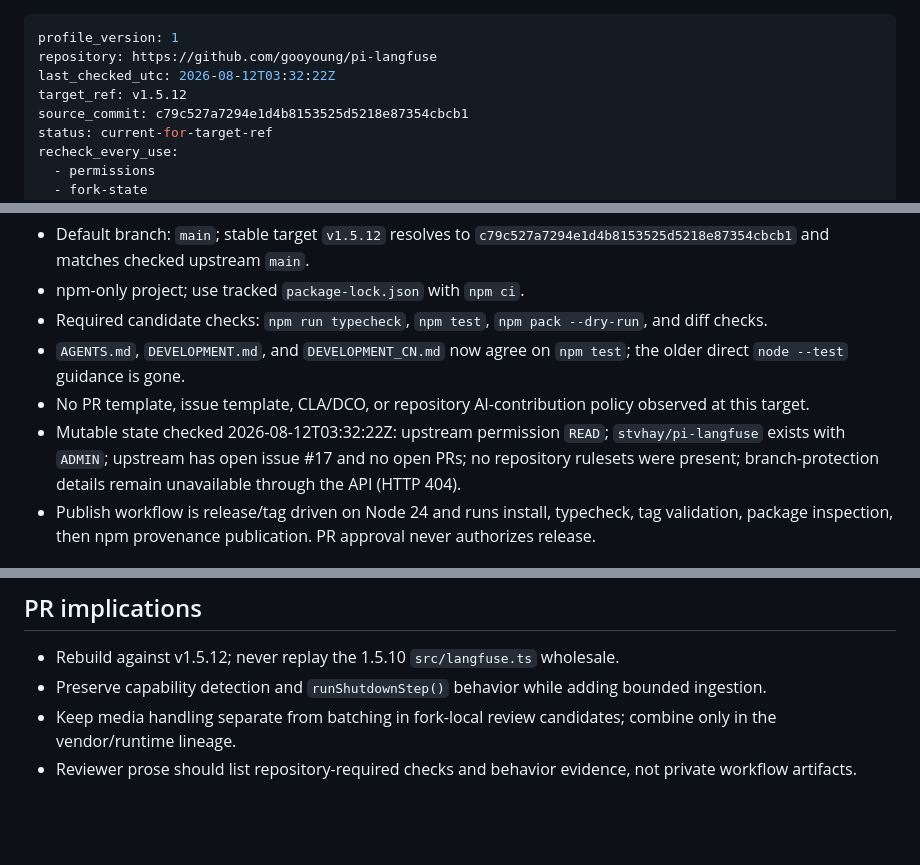
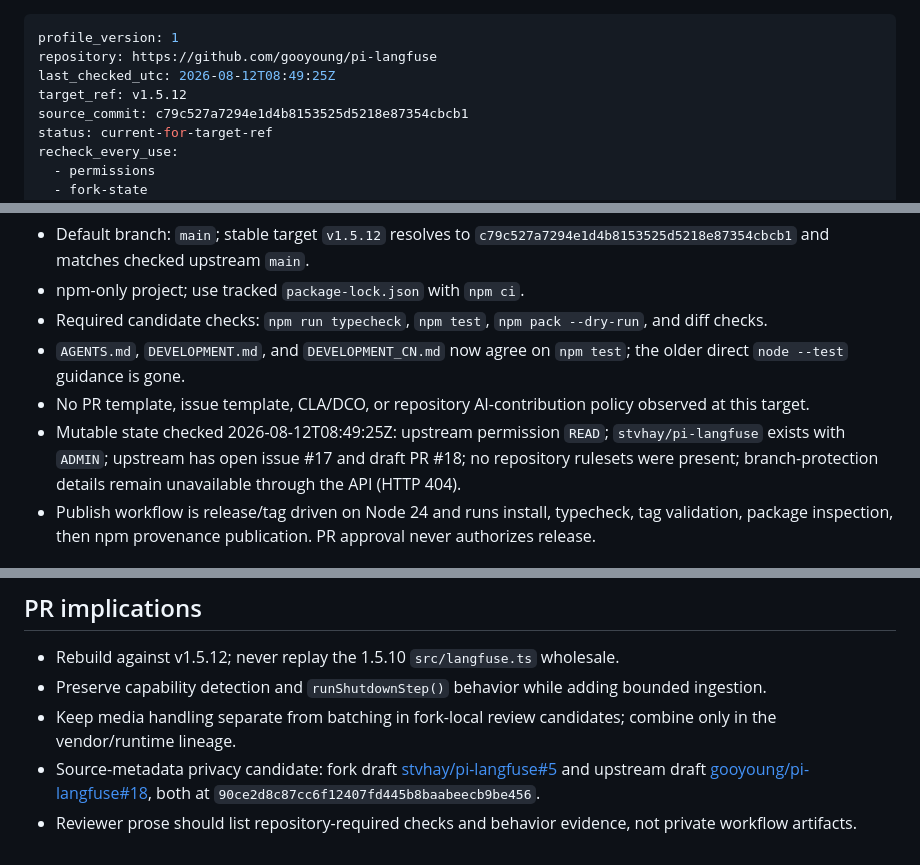
Before and after one commit to stvhay/pi-setup, a Markdown page: .pi/upstream-profiles/github.com--gooyoung--pi-langfuse.md, 3 parts joined by grey strips. Drawn GitHub-style; blank space fills up the shorter version.

Commit message:
docs: record source metadata drafts (pi-czrl.6)

```diff
--- a/.pi/upstream-profiles/github.com--gooyoung--pi-langfuse.md
+++ b/.pi/upstream-profiles/github.com--gooyoung--pi-langfuse.md
@@ -1,7 +1,7 @@
 ---
 profile_version: 1
 repository: https://github.com/gooyoung/pi-langfuse
-last_checked_utc: 2026-08-12T03:32:22Z
+last_checked_utc: 2026-08-12T08:49:25Z
 target_ref: v1.5.12
 source_commit: c79c527a7294e1d4b8153525d5218e87354cbcb1
 status: current-for-target-ref
@@ -71,7 +71,7 @@ source_files:
 - Required candidate checks: `npm run typecheck`, `npm test`, `npm pack --dry-run`, and diff checks.
 - `AGENTS.md`, `DEVELOPMENT.md`, and `DEVELOPMENT_CN.md` now agree on `npm test`; the older direct `node --test` guidance is gone.
 - No PR template, issue template, CLA/DCO, or repository AI-contribution policy observed at this target.
-- Mutable state checked 2026-08-12T03:32:22Z: upstream permission `READ`; `stvhay/pi-langfuse` exists with `ADMIN`; upstream has open issue #17 and no open PRs; no repository rulesets were present; branch-protection details remain unavailable through the API (HTTP 404).
+- Mutable state checked 2026-08-12T08:49:25Z: upstream permission `READ`; `stvhay/pi-langfuse` exists with `ADMIN`; upstream has open issue #17 and draft PR #18; no repository rulesets were present; branch-protection details remain unavailable through the API (HTTP 404).
 - Publish workflow is release/tag driven on Node 24 and runs install, typecheck, tag validation, package inspection, then npm provenance publication. PR approval never authorizes release.
 
 ## Target changes relevant to this contribution
@@ -103,4 +103,5 @@ source_files:
 - Rebuild against v1.5.12; never replay the 1.5.10 `src/langfuse.ts` wholesale.
 - Preserve capability detection and `runShutdownStep()` behavior while adding bounded ingestion.
 - Keep media handling separate from batching in fork-local review candidates; combine only in the vendor/runtime lineage.
+- Source-metadata privacy candidate: fork draft [stvhay/pi-langfuse#5](https://github.com/stvhay/pi-langfuse/pull/5) and upstream draft [gooyoung/pi-langfuse#18](https://github.com/gooyoung/pi-langfuse/pull/18), both at `90ce2d8c87cc6f12407fd445b8baabeecb9be456`.
 - Reviewer prose should list repository-required checks and behavior evidence, not private workflow artifacts.
```
